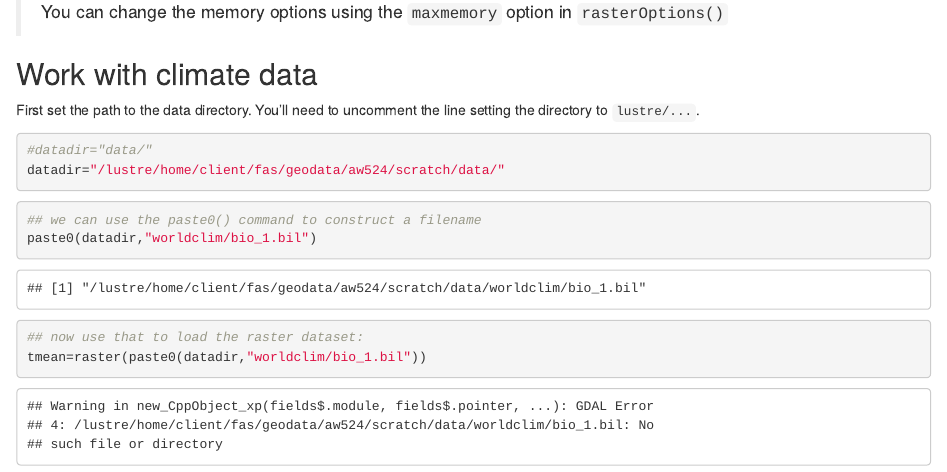
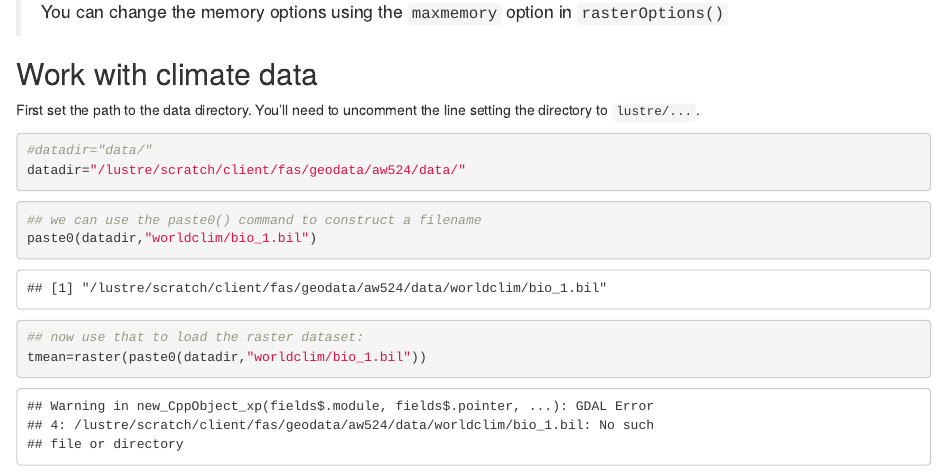
Before and after one commit to adammwilson/SpatialAnalysisTutorials, an R Markdown document (R_RasterIntroduction/R_RasterIntroduction.Rmd): the page in a window 1100 px wide, from 3840 px down. Rendered offline with R 4.5, knitr and Pandoc, with nearby package versions; some code elsewhere in the file could not run offline.

Commit message:
update path

````diff
--- a/R_RasterIntroduction/R_RasterIntroduction.Rmd
+++ b/R_RasterIntroduction/R_RasterIntroduction.Rmd
@@ -152,7 +152,7 @@ First set the path to the data directory.  You'll need to uncomment the line set
 
 ```{r}
 #datadir="data/"
-datadir="/lustre/home/client/fas/geodata/aw524/scratch/data/"
+datadir="/lustre/scratch/client/fas/geodata/aw524/data/"
 ```
 
 
````
Also changed, not shown: R_RasterIntroduction/R_RasterIntroduction.R (+1 -1 lines), R_RasterIntroduction/R_RasterIntroduction.html, R_RasterIntroduction/R_RasterIntroduction.md.
